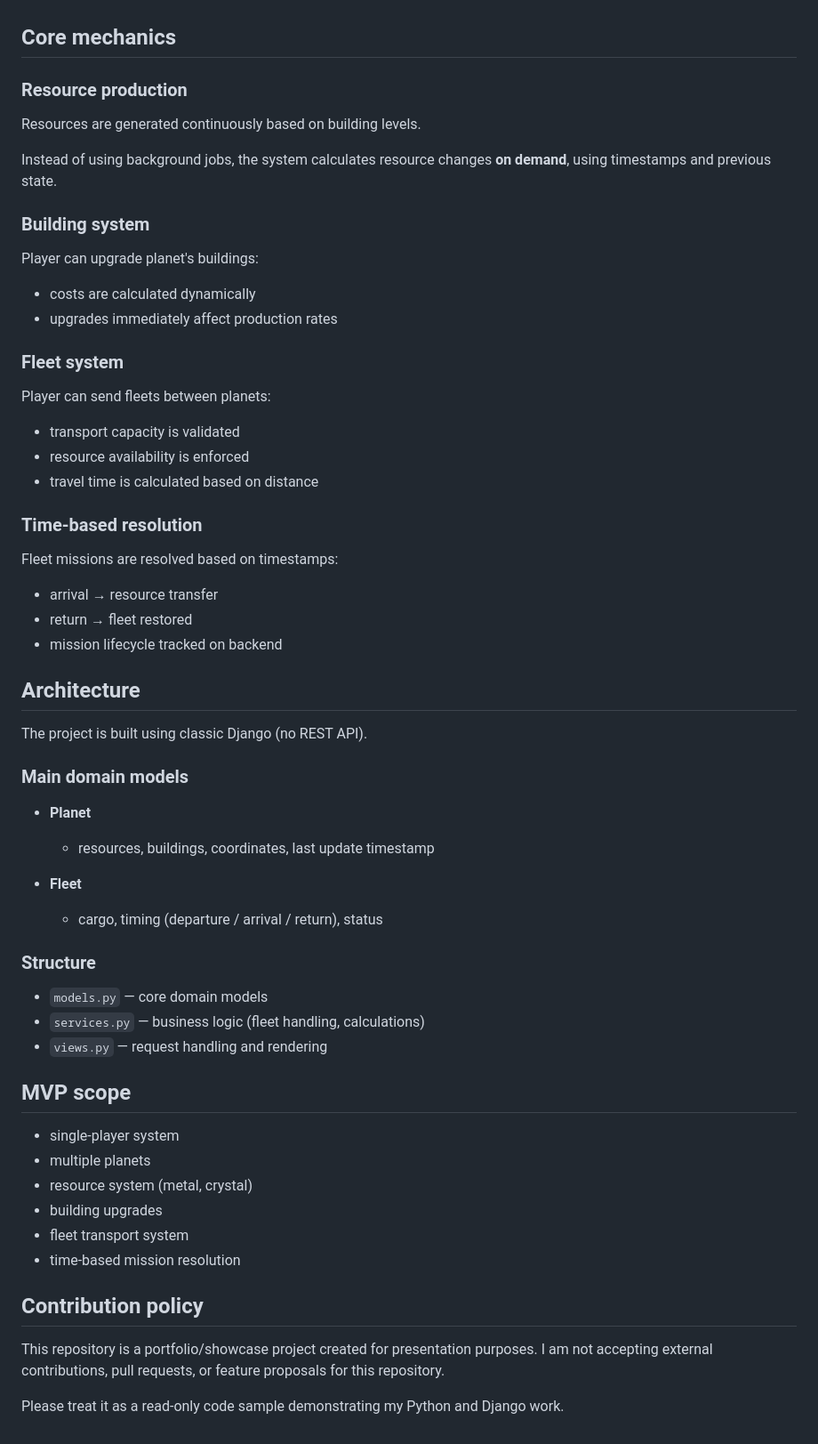
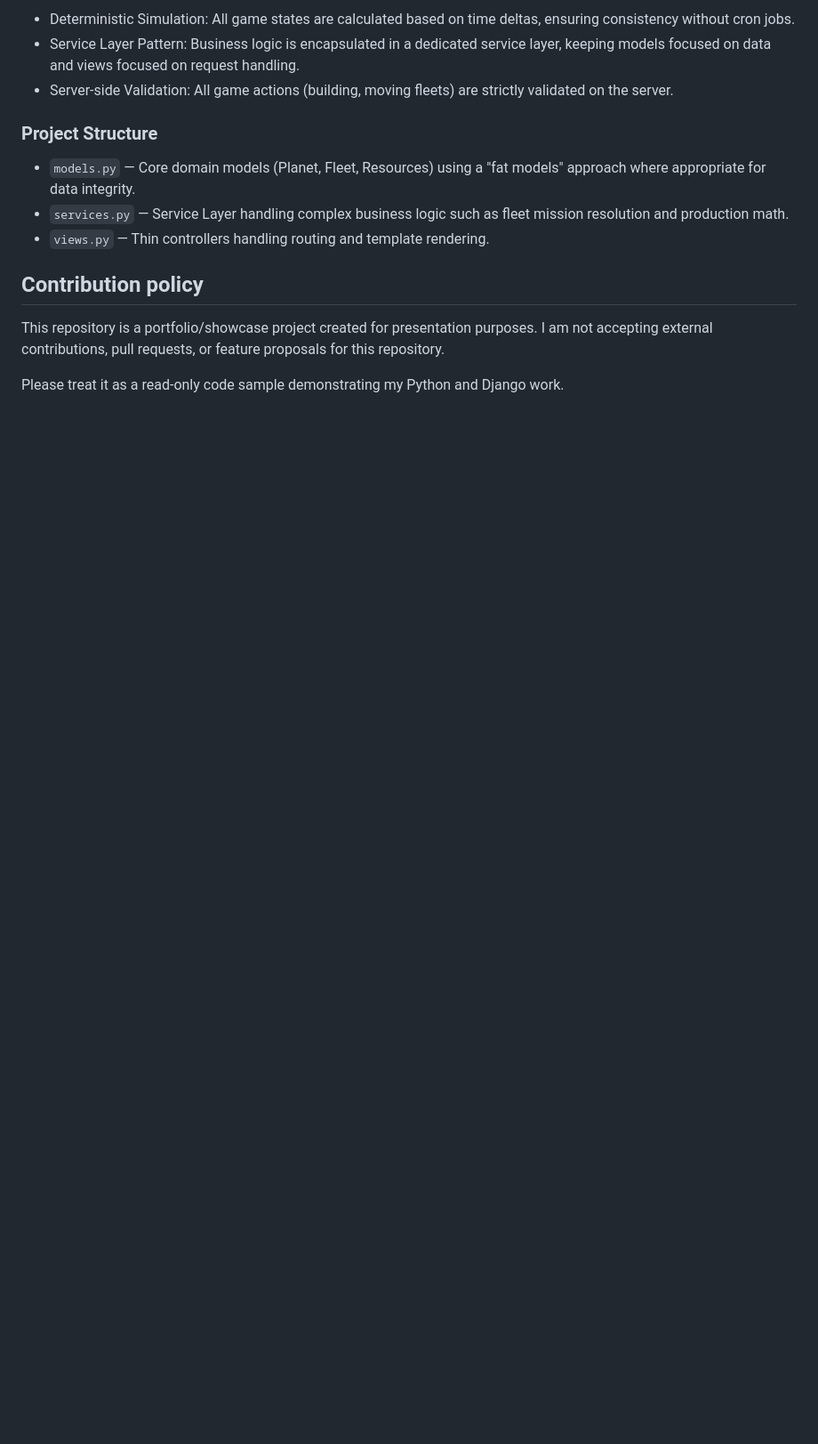
Before and after one commit to Lord-zet/spacehunters, a Markdown page: README.md, the part around one of its changes. Shown at 89% size. GitHub-like rendering; blank space fills up the shorter version.

```diff
--- a/README.md
+++ b/README.md
@@ -111,69 +158,13 @@ The application will be available at: [http://127.0.0.1:8000/](http://127.0.0.1:
 
+* Deterministic Simulation: All game states are calculated based on time deltas, ensuring consistency without cron jobs.
+* Service Layer Pattern: Business logic is encapsulated in a dedicated service layer, keeping models focused on data and views focused on request handling.
+* Server-side Validation: All game actions (building, moving fleets) are strictly validated on the server.
 
-## Core mechanics
+### Project Structure
 
-### Resource production
-
-Resources are generated continuously based on building levels.
-
-Instead of using background jobs, the system calculates resource changes **on demand**, using timestamps and previous state.
-
-
-### Building system
-
-Player can upgrade planet's buildings:
-
-* costs are calculated dynamically
-* upgrades immediately affect production rates
-
-
-### Fleet system
-
-Player can send fleets between planets:
-
-* transport capacity is validated
-* resource availability is enforced
-* travel time is calculated based on distance
-
-
-### Time-based resolution
-
-Fleet missions are resolved based on timestamps:
-
-* arrival → resource transfer
-* return → fleet restored
-* mission lifecycle tracked on backend
-
-
-## Architecture
-
-The project is built using classic Django (no REST API).
-
-### Main domain models
-
-* **Planet**
-
-  * resources, buildings, coordinates, last update timestamp
-
-* **Fleet**
-
-  * cargo, timing (departure / arrival / return), status
-
-### Structure
-
-* `models.py` — core domain models
-* `services.py` — business logic (fleet handling, calculations)
-* `views.py` — request handling and rendering
-
-
-## MVP scope
-
-* single-player system
-* multiple planets
-* resource system (metal, crystal)
-* building upgrades
-* fleet transport system
-* time-based mission resolution
+* `models.py` — Core domain models (Planet, Fleet, Resources) using a "fat models" approach where appropriate for data integrity.
+* `services.py` — Service Layer handling complex business logic such as fleet mission resolution and production math.
+* `views.py` — Thin controllers handling routing and template rendering.
 
 
 ## Contribution policy
```
Also changed, not shown: other parts of README.md (+77 -30 lines).
